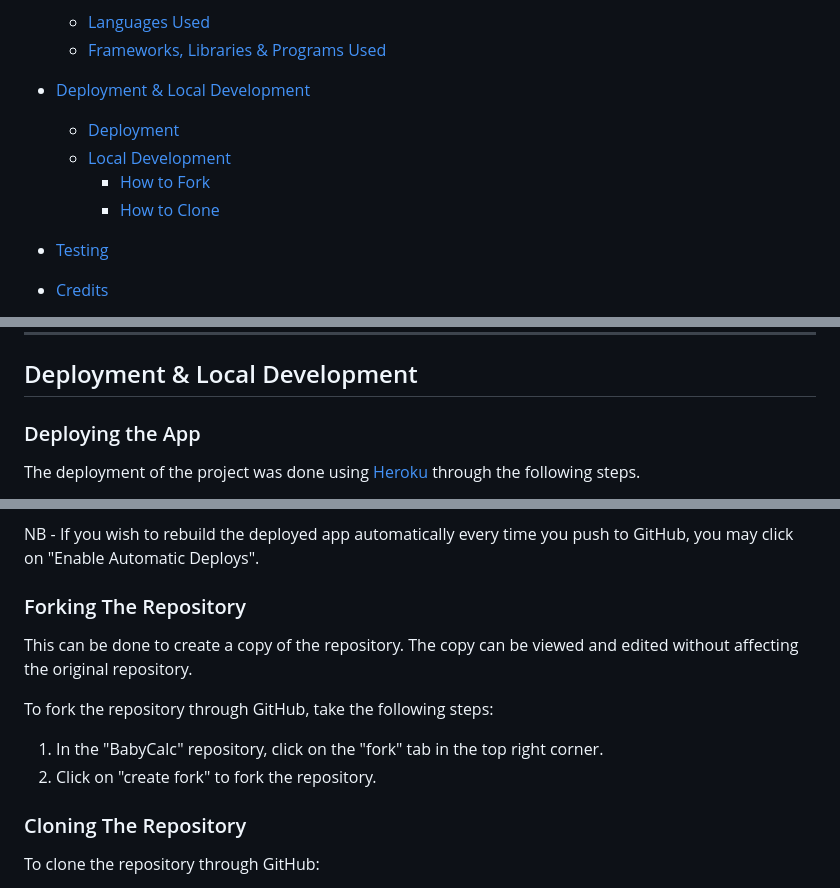
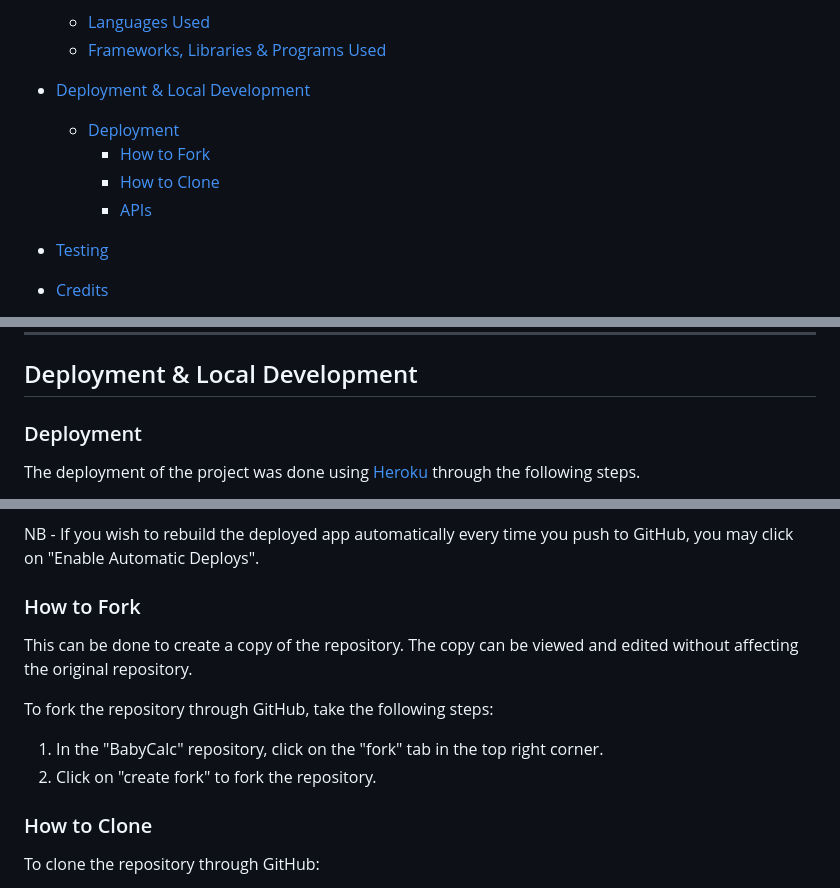
Before and after one commit to isThatAFife/BabyCalc, a Markdown page: README.md, 3 parts joined by grey strips. GitHub-like rendering.

Commit message:
readme: fixed headings in the deployment section

```diff
--- a/README.md
+++ b/README.md
@@ -16,9 +16,9 @@ BabyCalc is a Python script that helps parents track their baby's age and weight
 
 * [Deployment & Local Development](#deployment--local-development)
   * [Deployment](#deployment)
-  * [Local Development](#local-development)
     * [How to Fork](#how-to-fork)
     * [How to Clone](#how-to-clone)
+    * [APIs](#apis)
 
 * [Testing](#testing)
 
@@ -89,7 +89,7 @@ The data for the application regarding appointments is stored in a google sheet.
 
 ## Deployment & Local Development
 
-### Deploying the App
+### Deployment
 
 The deployment of the project was done using [Heroku](https://www.heroku.com/) through the following steps.
 
@@ -122,7 +122,7 @@ The deployment of the project was done using [Heroku](https://www.heroku.com/) t
 
 NB - If you wish to rebuild the deployed app automatically every time you push to GitHub, you may click on "Enable Automatic Deploys".
 
-### Forking The Repository
+### How to Fork
 
 This can be done to create a copy of the repository. The copy can be viewed and edited without affecting the original repository.
 
@@ -130,7 +130,7 @@ To fork the repository through GitHub, take the following steps:
 1. In the "BabyCalc" repository, click on the "fork" tab in the top right corner.
 2. Click on "create fork" to fork the repository.
 
-### Cloning The Repository
+### How to Clone
 
 To clone the repository through GitHub:
 
```
